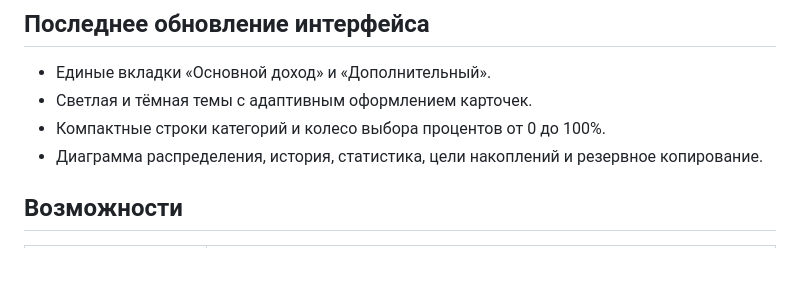
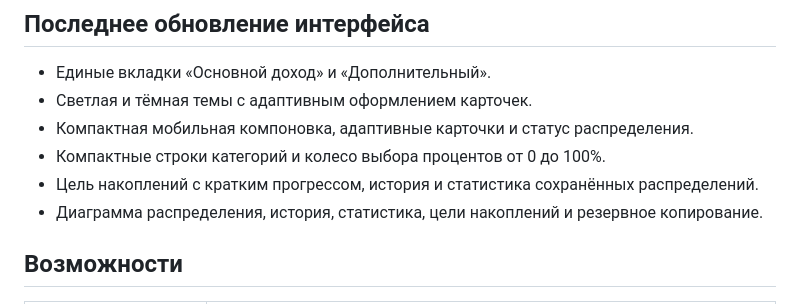
Before and after one commit to oddform-dev/ODDMONEY, a Markdown page: README.md, the part around the change. GitHub-like rendering; blank space fills up the shorter version.

Commit message:
docs: describe latest mobile UX and distribution status

```diff
--- a/README.md
+++ b/README.md
@@ -32,7 +32,9 @@
 
 - Единые вкладки «Основной доход» и «Дополнительный».
 - Светлая и тёмная темы с адаптивным оформлением карточек.
+- Компактная мобильная компоновка, адаптивные карточки и статус распределения.
 - Компактные строки категорий и колесо выбора процентов от 0 до 100%.
+- Цель накоплений с кратким прогрессом, история и статистика сохранённых распределений.
 - Диаграмма распределения, история, статистика, цели накоплений и резервное копирование.
 
 ## Возможности
```
